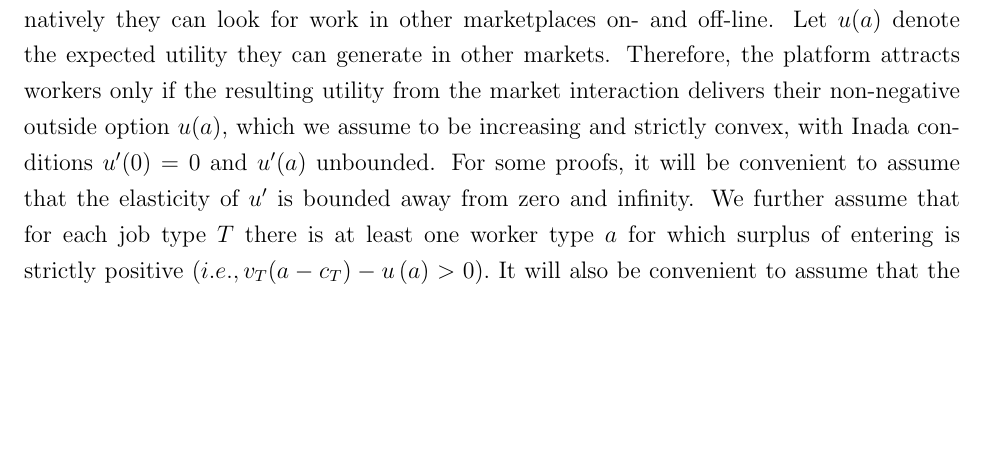
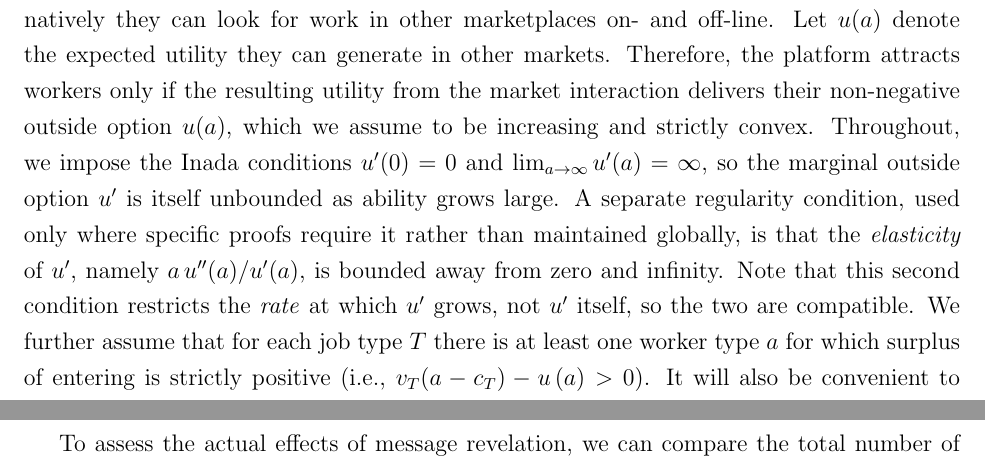
Before and after one commit to peymanshahidi/hot_towel_revision, a LaTeX paper (writeup/hot_towel.tex): part of page 10 of 79 before the commit and two parts of pages 10 and 34 of 79 after it, the two joined at a grey line, cut so that both start at the same text, the shorter picture padded with empty space. Compiled offline with pdfLaTeX.

Commit message:
Clarify u' boundedness in §III.A Market Entry paragraph (R2 p.10)
R2 flagged on p.10 that u' was described as both 'unbounded' and
'bounded' in adjacent sentences, with no signal about which assumption
was maintained globally. The two claims are not contradictory — they
describe different objects — but the original text did not make the
distinction, which is what tripped R2.

The paper's actual position:

- Globally maintained: u is increasing, strictly convex, with Inada
  conditions u'(0)=0 and lim u'(a)=∞ as a→∞. So u' itself is
  unbounded.
- Used where needed (e.g., wage ODE in proof of Corollary 2, line
  1573): the elasticity of u', namely a·u''(a)/u'(a), is bounded
  away from zero and infinity.

Rewrite labels one as 'throughout' and the other as 'only where
specific proofs require it', and adds a clarifying sentence noting
the compatibility (the elasticity condition restricts the *rate*
at which u' grows, not u' itself).

Response tracker flipped to ADDRESSED.

Co-Authored-By: Claude Opus 4.7 (1M context) <noreply@anthropic.com>

```diff
--- a/writeup/hot_towel.tex
+++ b/writeup/hot_towel.tex
@@ -277,15 +277,7 @@ gets paid wage $b$ at job $T$ generates firm profits:%
 A worker who gets hired has utility equal to his wage $b$. The payoff of jobs
 and workers who remain unmatched is normalized to zero.
 
-\textit{Market entry:} Workers can look for jobs on the platform that we analyze, but alternatively they can look for work in other marketplaces on- and off-line. Let $u(a)$ denote the expected utility they can generate in other markets. Therefore, the platform attracts workers only if the resulting utility from the market interaction delivers their non-negative outside option $u(a)$,
-which we assume to be increasing and strictly convex, with Inada conditions $%
-u^{\prime }(0)=0$ and $u^{\prime }(a)$ unbounded. For some proofs, it will be
-convenient to assume that the elasticity of $u^{\prime }$ is bounded away
-from zero and infinity. We further assume that for each job type $T$ there is at least one worker type $%
-a$ for which surplus of entering is strictly positive $%
-(i.e.,v_{T}(a-c_{T})-u\left( a\right) >0).$ It will also be convenient to
-assume that the difference in requirements between the types of firms is not
-too large, and in particular that $c_{H}-c_{L}<u(c_{H})/u^{\prime }(c_{H}).$
+\textit{Market entry:} Workers can look for jobs on the platform that we analyze, but alternatively they can look for work in other marketplaces on- and off-line. Let $u(a)$ denote the expected utility they can generate in other markets. Therefore, the platform attracts workers only if the resulting utility from the market interaction delivers their non-negative outside option $u(a)$, which we assume to be increasing and strictly convex. Throughout, we impose the Inada conditions $u^{\prime }(0)=0$ and $\lim_{a\to\infty}u^{\prime }(a)=\infty$, so the marginal outside option $u^{\prime}$ is itself unbounded as ability grows large. A separate regularity condition, used only where specific proofs require it rather than maintained globally, is that the \emph{elasticity} of $u^{\prime }$, namely $a\, u^{\prime \prime}(a)/u^{\prime }(a)$, is bounded away from zero and infinity. Note that this second condition restricts the \emph{rate} at which $u^{\prime}$ grows, not $u^{\prime}$ itself, so the two are compatible. We further assume that for each job type $T$ there is at least one worker type $a$ for which surplus of entering is strictly positive (i.e., $v_{T}(a-c_{T})-u\left( a\right) >0$). It will also be convenient to assume that the difference in requirements between the types of firms is not too large, and in particular that $c_{H}-c_{L}<u(c_{H})/u^{\prime }(c_{H}).$
 
 %\bigskip
 
```
Also changed, not shown: referee_reports/Hot Towel - AEJ Micro Revision - Response Tracker.md (+4 -4 lines).
